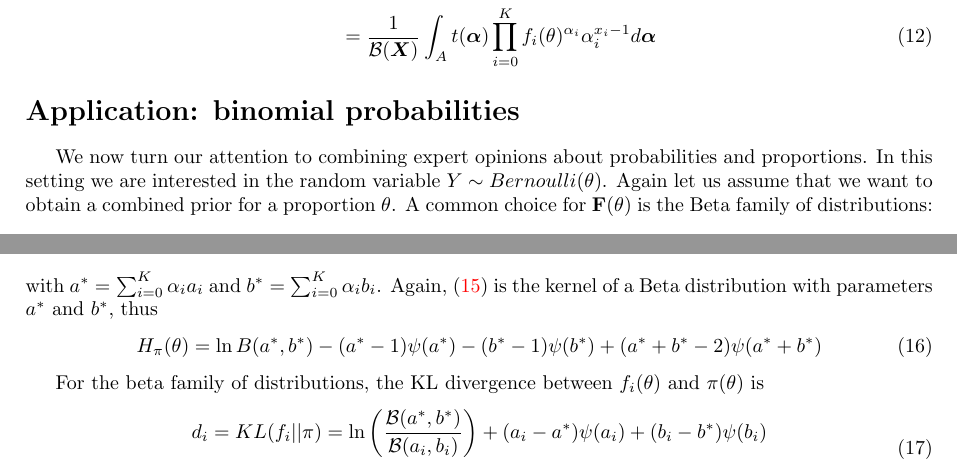
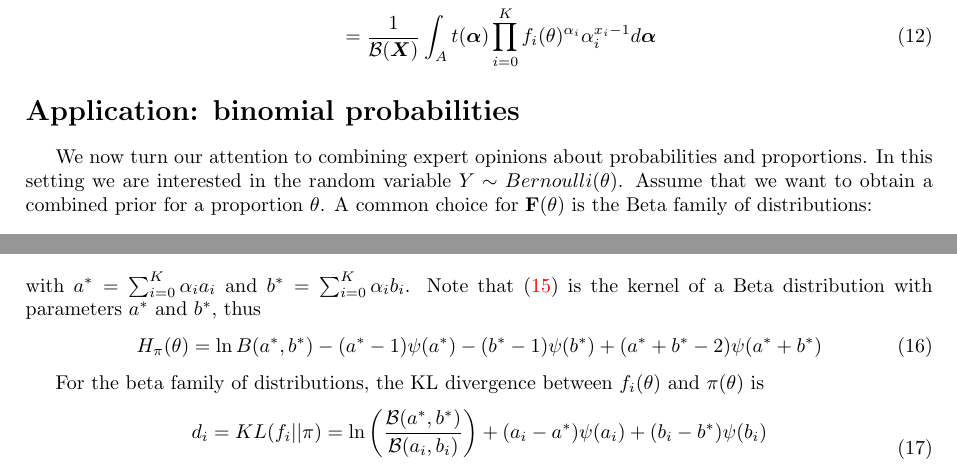
Before and after one commit to maxbiostat/opinion_pooling, a LaTeX paper (WSC2015/Carvalho_etal_WSC2015.tex): two parts of pages 3 and 4 of 6, joined at a grey line, cut so that both start at the same text. Compiled offline with pdfLaTeX.

Commit message:
Updates from ShareLaTeX

```diff
--- a/WSC2015/Carvalho_etal_WSC2015.tex
+++ b/WSC2015/Carvalho_etal_WSC2015.tex
@@ -180,7 +180,7 @@ The marginal prior for $\theta$ is then
 
 We now turn our attention to combining expert opinions about probabilities and proportions.
 In this setting we are interested in the random variable $Y\sim Bernoulli(\theta)$.
-Again let us assume that we want to obtain a combined prior for a proportion $\theta$.
+Assume that we want to obtain a combined prior for a proportion $\theta$.
 A common choice for $\mathbf{F}(\theta)$ is the Beta family of distributions:
 $$f_i(\theta;a_i, b_i) = \frac{\Gamma(a_i + b_i)}{\Gamma(a_i b_i)} \theta^{a_i-1}(1-\theta)^{b_i-1}$$
 The log-pooled prior is then
@@ -191,7 +191,7 @@ The log-pooled prior is then
 &\propto \theta^{a^*-1}(1-\theta)^{b^*-1}
 \end{align}
 with $a^* =\sum_{i=0}^{K}\alpha_ia_i$ and $b^* = \sum_{i=0}^{K}\alpha_ib_i$.
-Again, (\ref{eq:betabern}) is the kernel of a Beta distribution with parameters $a^*$ and $b^*$, thus
+Note that (\ref{eq:betabern}) is the kernel of a Beta distribution with parameters $a^*$ and $b^*$, thus
 \begin{equation}
  \label{eq:entropybeta}
  H_{\pi}(\theta) = \ln B(a^*,b^*) - (a^*-1)\psi(a^*) - (b^*-1)\psi(b^*) + (a^*+b^* -2)\psi(a^*+b^*)
```
